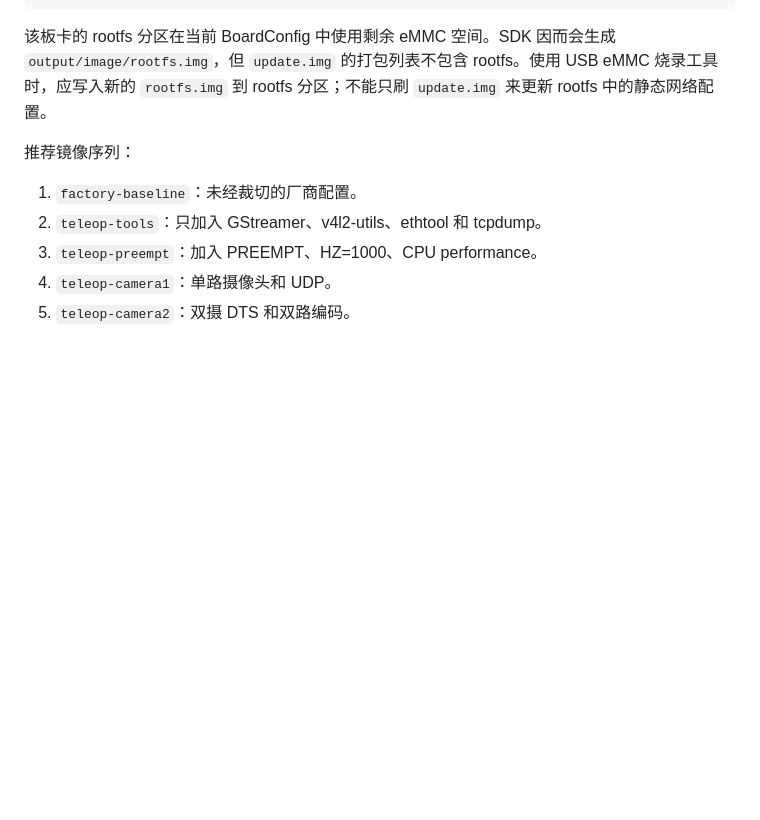
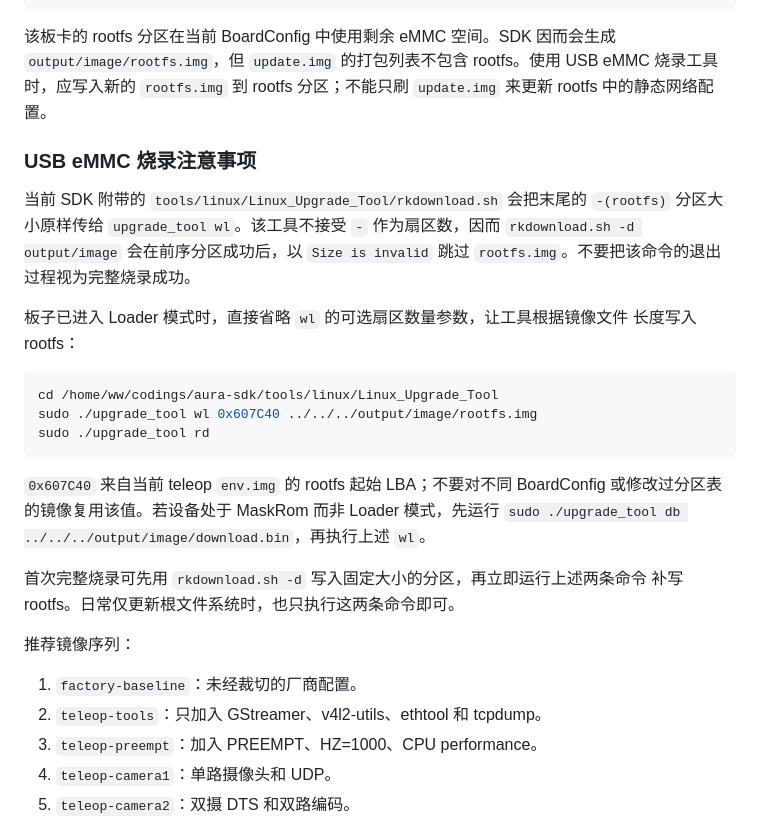
Before and after one commit to starwey604/luckfox-aura-teleop, a Markdown page: docs/workspace-sdk-development-plan.md, the part around the change. Drawn GitHub-style; blank space fills up the shorter version.

Commit message:
docs: correct Aura rootfs flashing procedure

````diff
--- a/docs/workspace-sdk-development-plan.md
+++ b/docs/workspace-sdk-development-plan.md
@@ -254,6 +254,29 @@ cd /home/ww/codings/aura-sdk
 烧录工具时，应写入新的 `rootfs.img` 到 rootfs 分区；不能只刷 `update.img` 来更新
 rootfs 中的静态网络配置。
 
+### USB eMMC 烧录注意事项
+
+当前 SDK 附带的 `tools/linux/Linux_Upgrade_Tool/rkdownload.sh` 会把末尾的
+`-(rootfs)` 分区大小原样传给 `upgrade_tool wl`。该工具不接受 `-` 作为扇区数，因而
+`rkdownload.sh -d output/image` 会在前序分区成功后，以 `Size is invalid` 跳过
+`rootfs.img`。不要把该命令的退出过程视为完整烧录成功。
+
+板子已进入 Loader 模式时，直接省略 `wl` 的可选扇区数量参数，让工具根据镜像文件
+长度写入 rootfs：
+
+```sh
+cd /home/ww/codings/aura-sdk/tools/linux/Linux_Upgrade_Tool
+sudo ./upgrade_tool wl 0x607C40 ../../../output/image/rootfs.img
+sudo ./upgrade_tool rd
+```
+
+`0x607C40` 来自当前 teleop `env.img` 的 rootfs 起始 LBA；不要对不同 BoardConfig
+或修改过分区表的镜像复用该值。若设备处于 MaskRom 而非 Loader 模式，先运行
+`sudo ./upgrade_tool db ../../../output/image/download.bin`，再执行上述 `wl`。
+
+首次完整烧录可先用 `rkdownload.sh -d` 写入固定大小的分区，再立即运行上述两条命令
+补写 rootfs。日常仅更新根文件系统时，也只执行这两条命令即可。
+
 推荐镜像序列：
 
 1. `factory-baseline`：未经裁切的厂商配置。
````
